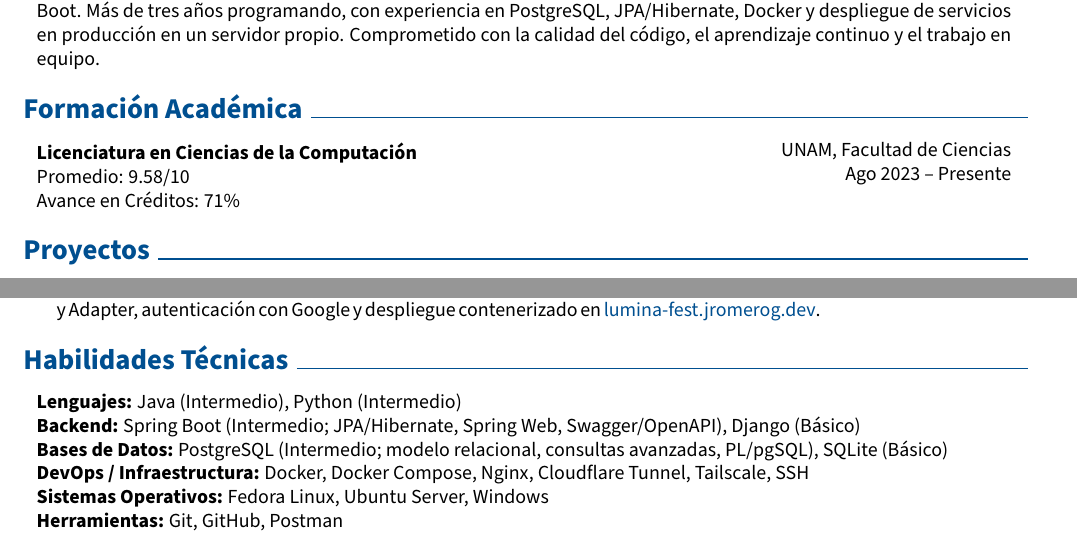
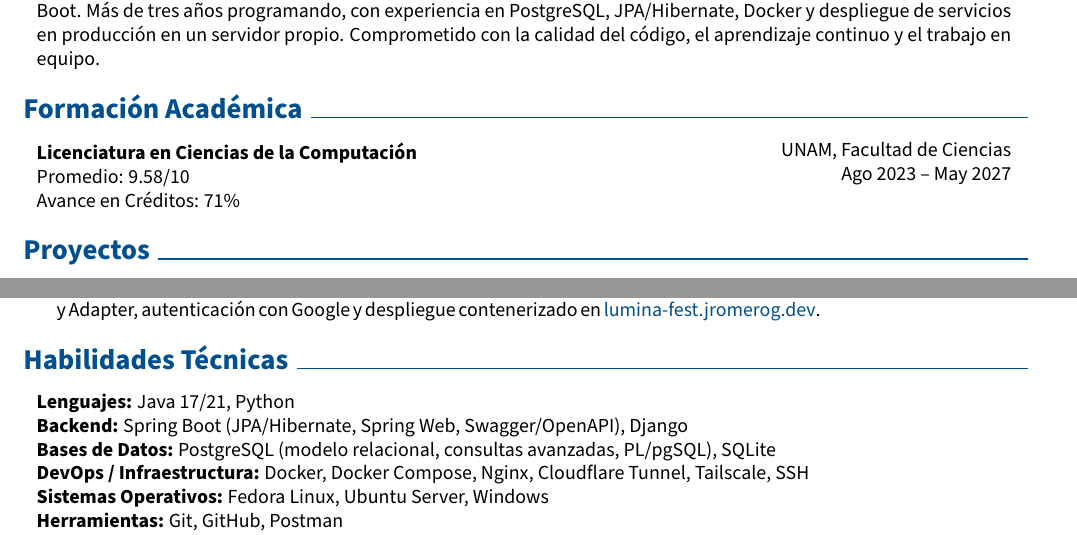
Before and after one commit to jromerog01/personal-portfolio, a LaTeX CV (assets/cv/main.tex): two parts of the page, joined at a grey line, cut so that both start at the same text. Compiled offline with pdfLaTeX.

Commit message:
se agregan versiones al CV

```diff
--- a/assets/cv/main.tex
+++ b/assets/cv/main.tex
@@ -155,7 +155,7 @@ Estudiante de 7º semestre de Ciencias de la Computación en la UNAM, enfocado e
 \section{Formación Académica}
 \begin{twocolentry}{
     UNAM, Facultad de Ciencias\\
-    Ago 2023 – Presente
+    Ago 2023 – May 2027
 }
     \textbf{Licenciatura en Ciencias de la Computación} \\
     Promedio: 9.58/10 \\
@@ -220,9 +220,9 @@ Estudiante de 7º semestre de Ciencias de la Computación en la UNAM, enfocado e
 %====================
 \section{Habilidades Técnicas}
 \begin{onecolentry}
-    \textbf{Lenguajes:} Java (Intermedio), Python (Intermedio)\\
-    \textbf{Backend:} Spring Boot (Intermedio; JPA/Hibernate, Spring Web, Swagger/OpenAPI), Django (Básico)\\
-    \textbf{Bases de Datos:} PostgreSQL (Intermedio; modelo relacional, consultas avanzadas, PL/pgSQL), SQLite (Básico)\\
+    \textbf{Lenguajes:} Java 17/21, Python\\
+    \textbf{Backend:} Spring Boot (JPA/Hibernate, Spring Web, Swagger/OpenAPI), Django\\
+    \textbf{Bases de Datos:} PostgreSQL (modelo relacional, consultas avanzadas, PL/pgSQL), SQLite\\
     \textbf{DevOps / Infraestructura:} Docker, Docker Compose, Nginx, Cloudflare Tunnel, Tailscale, SSH\\
     \textbf{Sistemas Operativos:} Fedora Linux, Ubuntu Server, Windows\\
     \textbf{Herramientas:} Git, GitHub, Postman \\
```
Also changed, not shown: assets/cv/CV_JesusRomero.pdf.
